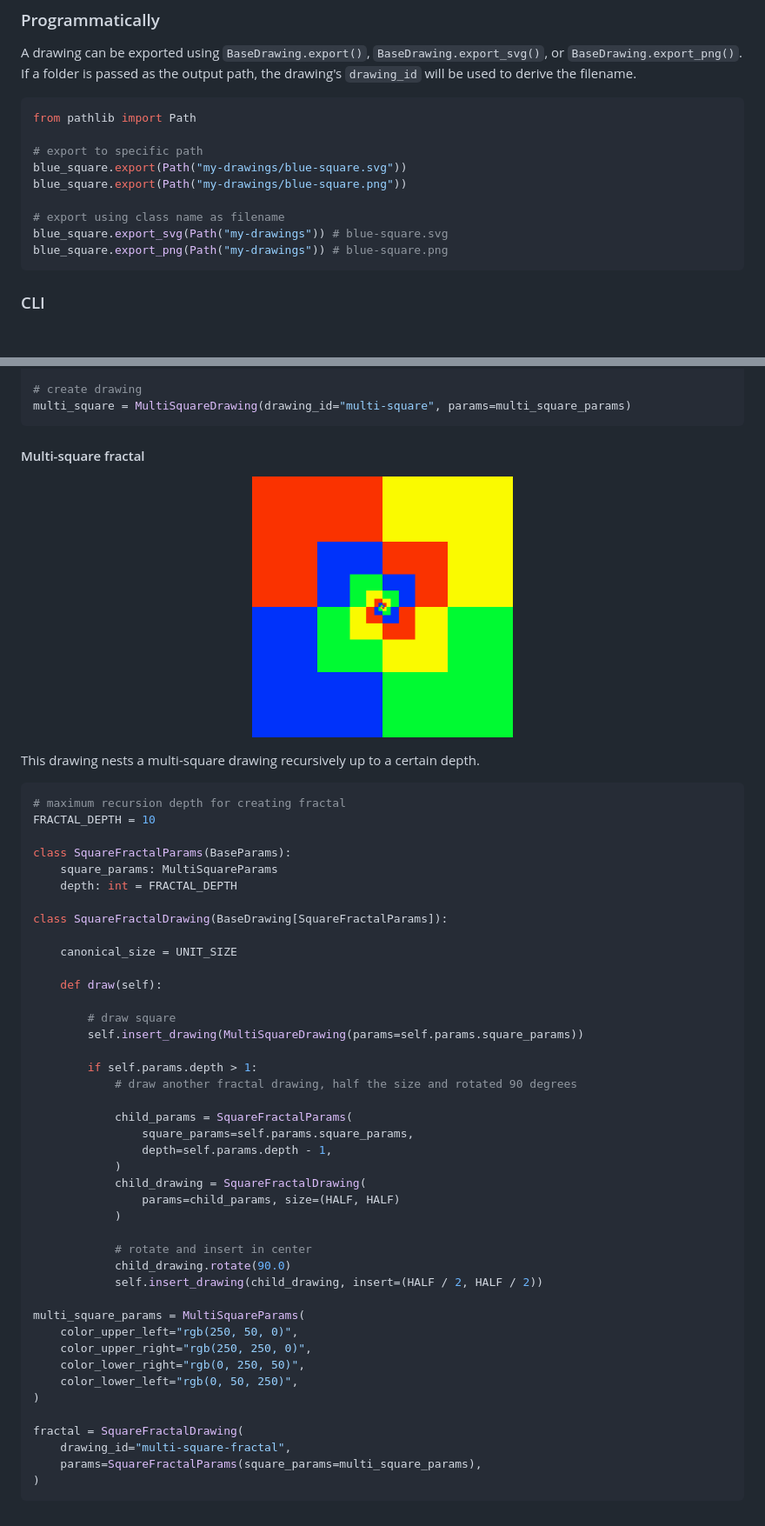
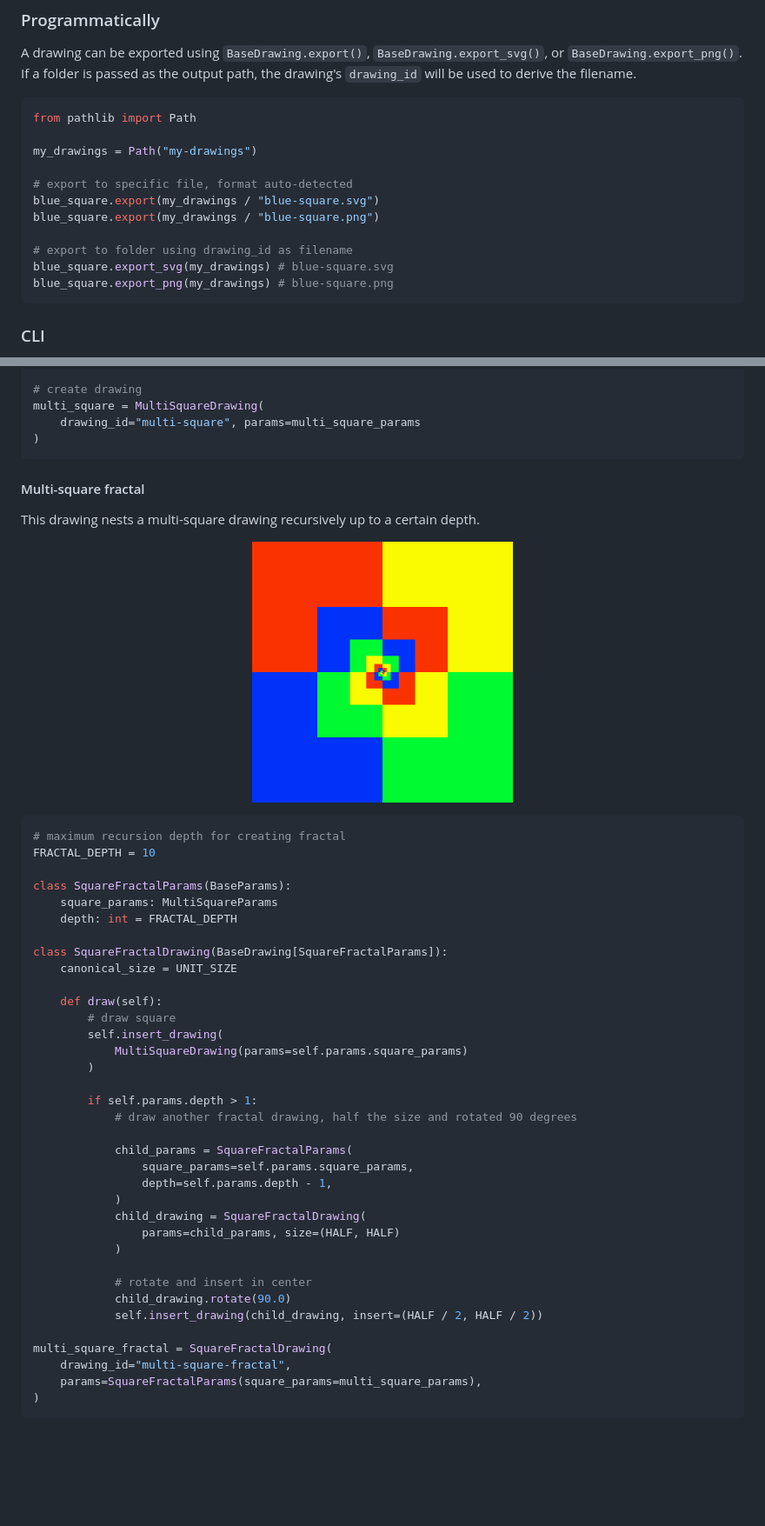
Before and after one commit to mm21/glyphsynth, a Markdown page: README.md, 2 parts joined by grey strips. Shown at 87% size. GitHub-like rendering; pictures changed too: assets/examples/multi-square-fractal.png; blank space fills up the shorter version.

````diff
--- a/README.md
+++ b/README.md
@@ -143,13 +146,15 @@ A drawing can be exported using `BaseDrawing.export()`, `BaseDrawing.export_svg(
 ```python
 from pathlib import Path
 
-# export to specific path
-blue_square.export(Path("my-drawings/blue-square.svg"))
-blue_square.export(Path("my-drawings/blue-square.png"))
+my_drawings = Path("my-drawings")
 
-# export using class name as filename
-blue_square.export_svg(Path("my-drawings")) # blue-square.svg
-blue_square.export_png(Path("my-drawings")) # blue-square.png
+# export to specific file, format auto-detected
+blue_square.export(my_drawings / "blue-square.svg")
+blue_square.export(my_drawings / "blue-square.png")
+
+# export to folder using drawing_id as filename
+blue_square.export_svg(my_drawings) # blue-square.svg
+blue_square.export_png(my_drawings) # blue-square.png
 ```
 
 ### CLI
@@ -471,16 +476,18 @@ multi_square_params = MultiSquareParams(
 )
 
 # create drawing
-multi_square = MultiSquareDrawing(drawing_id="multi-square", params=multi_square_params)
+multi_square = MultiSquareDrawing(
+    drawing_id="multi-square", params=multi_square_params
+)
 ```
 
 #### Multi-square fractal
 
+This drawing nests a multi-square drawing recursively up to a certain depth.
+
 <p align="center">
   <img src="./assets/examples/multi-square-fractal.png" alt="Multi-square fractal" width="300" />
 </p>
-
-This drawing nests a multi-square drawing recursively up to a certain depth.
 
 ```python
 # maximum recursion depth for creating fractal
@@ -491,13 +498,13 @@ class SquareFractalParams(BaseParams):
     depth: int = FRACTAL_DEPTH
 
 class SquareFractalDrawing(BaseDrawing[SquareFractalParams]):
-
     canonical_size = UNIT_SIZE
 
     def draw(self):
-
         # draw square
-        self.insert_drawing(MultiSquareDrawing(params=self.params.square_params))
+        self.insert_drawing(
+            MultiSquareDrawing(params=self.params.square_params)
+        )
 
         if self.params.depth > 1:
             # draw another fractal drawing, half the size and rotated 90 degrees
@@ -514,14 +521,7 @@ class SquareFractalDrawing(BaseDrawing[SquareFractalParams]):
             child_drawing.rotate(90.0)
             self.insert_drawing(child_drawing, insert=(HALF / 2, HALF / 2))
 
-multi_square_params = MultiSquareParams(
-    color_upper_left="rgb(250, 50, 0)",
-    color_upper_right="rgb(250, 250, 0)",
-    color_lower_right="rgb(0, 250, 50)",
-    color_lower_left="rgb(0, 50, 250)",
-)
-
-fractal = SquareFractalDrawing(
+multi_square_fractal = SquareFractalDrawing(
     drawing_id="multi-square-fractal",
     params=SquareFractalParams(square_params=multi_square_params),
 )
````
Also changed, not shown: other parts of README.md (+44 -41 lines), assets/examples/letter-combination-variants.png (renamed from assets/examples/letter-variant-matrix.png), assets/examples/sunset-gradients.png (renamed from assets/examples/sunset.png), 5 other files.
